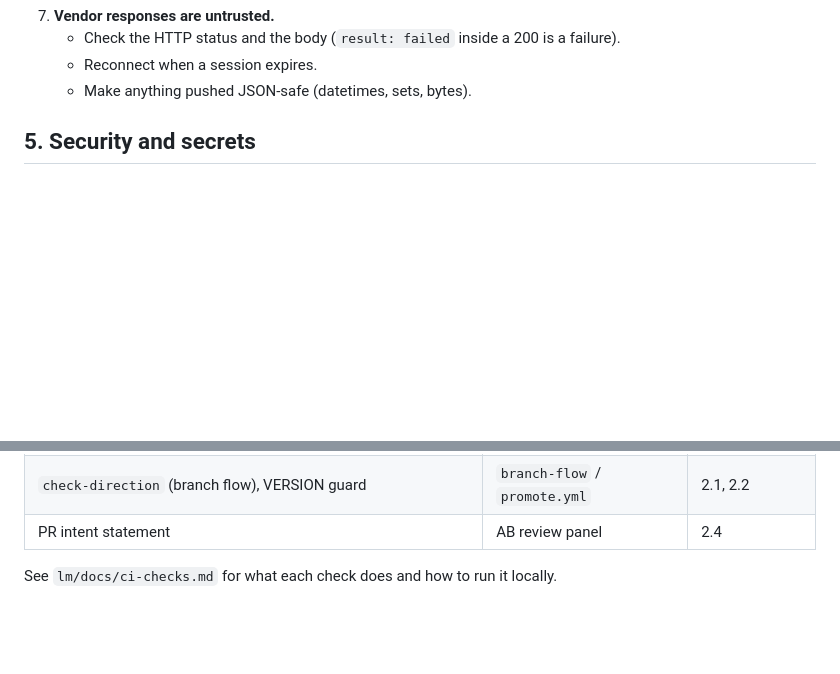
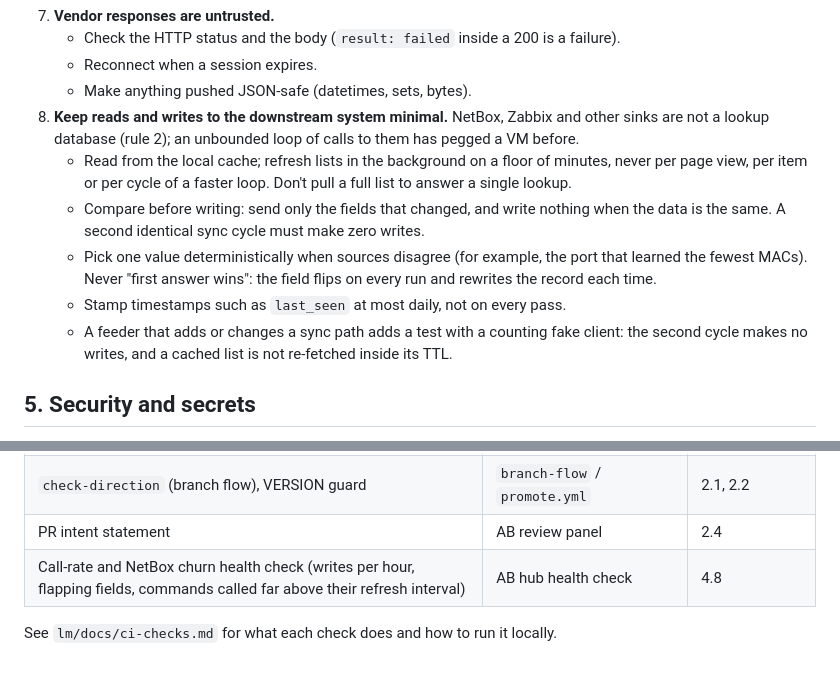
Before and after one commit to lbockenstedt/ab, a Markdown page: .github/fleet-rules.md, 2 parts joined by grey strips. Rendered like a GitHub page; blank space fills up the shorter version.

Commit message:
Sync fleet rules, agents and skills from lm@6c6f62ba
Generated by lm sync-fleet-files.yml; edit lm/.github/fleet-rules.md, lm/.github/agents/ or lm/.claude/skills/, not this copy.

```diff
--- a/.github/fleet-rules.md
+++ b/.github/fleet-rules.md
@@ -169,6 +169,22 @@ Specialist agents live in `.github/agents/`; pick one in Copilot with
      failure).
    - Reconnect when a session expires.
    - Make anything pushed JSON-safe (datetimes, sets, bytes).
+8. **Keep reads and writes to the downstream system minimal.** NetBox,
+   Zabbix and other sinks are not a lookup database (rule 2); an unbounded
+   loop of calls to them has pegged a VM before.
+   - Read from the local cache; refresh lists in the background on a floor
+     of minutes, never per page view, per item or per cycle of a faster loop.
+     Don't pull a full list to answer a single lookup.
+   - Compare before writing: send only the fields that changed, and write
+     nothing when the data is the same. A second identical sync cycle must
+     make zero writes.
+   - Pick one value deterministically when sources disagree (for example,
+     the port that learned the fewest MACs). Never "first answer wins": the
+     field flips on every run and rewrites the record each time.
+   - Stamp timestamps such as `last_seen` at most daily, not on every pass.
+   - A feeder that adds or changes a sync path adds a test with a counting
+     fake client: the second cycle makes no writes, and a cached list is not
+     re-fetched inside its TTL.
 
 ## 5. Security and secrets
 
@@ -367,6 +383,7 @@ reviewers and the AB panel.
 | WebUI ratchet, secret hygiene and JS syntax tests | lm `ci.yml` | 7.1, 5.2 |
 | `check-direction` (branch flow), VERSION guard | `branch-flow` / `promote.yml` | 2.1, 2.2 |
 | PR intent statement | AB review panel | 2.4 |
+| Call-rate and NetBox churn health check (writes per hour, flapping fields, commands called far above their refresh interval) | AB hub health check | 4.8 |
 
 See `lm/docs/ci-checks.md` for what each check does and how to run it
 locally.
```
Also changed, not shown: AGENTS.md (+17 -0 lines).
